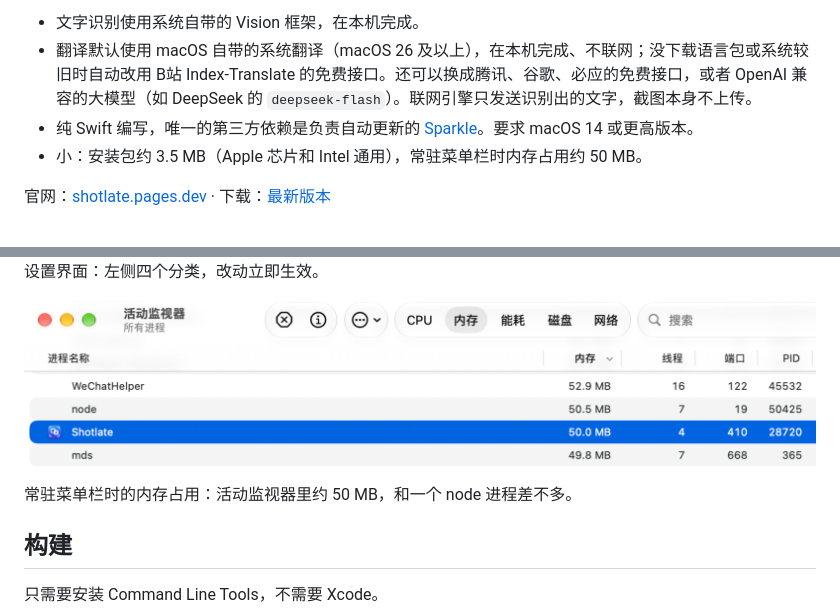
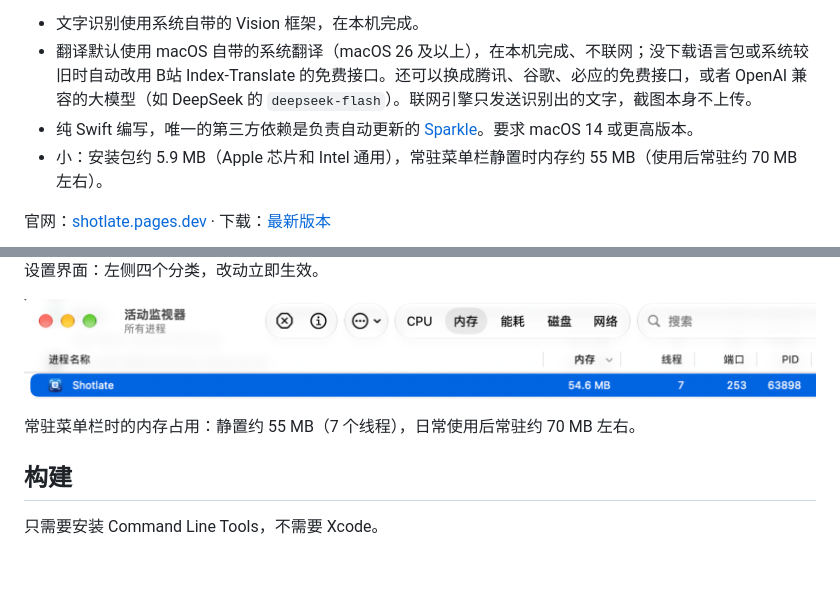
Before and after one commit to zuijiaosy/shotlate, a Markdown page: README.md, 2 parts joined by grey strips. Drawn GitHub-style; pictures changed too: docs/images/memory.png; blank space fills up the shorter version.

Commit message:
docs: 更新安装包大小、常驻内存数据与活动监视器截图 [skip release]
- 更新安装包体积口径为约 5.9 MB（v0.1.16 通用版实测）
- 更新常驻内存口径为静置约 55 MB、日常使用后约 70 MB 左右
- 替换活动监视器截图为新版图标与 54.6 MB 实测画面

Co-Authored-By: Claude <noreply@anthropic.com>

```diff
--- a/README.md
+++ b/README.md
@@ -7,7 +7,7 @@
 - 文字识别使用系统自带的 Vision 框架，在本机完成。
 - 翻译默认使用 macOS 自带的系统翻译（macOS 26 及以上），在本机完成、不联网；没下载语言包或系统较旧时自动改用 B站 Index-Translate 的免费接口。还可以换成腾讯、谷歌、必应的免费接口，或者 OpenAI 兼容的大模型（如 DeepSeek 的 `deepseek-flash`）。联网引擎只发送识别出的文字，截图本身不上传。
 - 纯 Swift 编写，唯一的第三方依赖是负责自动更新的 [Sparkle](https://sparkle-project.org)。要求 macOS 14 或更高版本。
-- 小：安装包约 3.5 MB（Apple 芯片和 Intel 通用），常驻菜单栏时内存占用约 50 MB。
+- 小：安装包约 5.9 MB（Apple 芯片和 Intel 通用），常驻菜单栏静置时内存约 55 MB（使用后常驻约 70 MB 左右）。
 
 官网：[shotlate.pages.dev](https://shotlate.pages.dev) · 下载：[最新版本](https://github.com/zuijiaosy/shotlate/releases/latest)
 
@@ -23,5 +23,5 @@
 
-常驻菜单栏时的内存占用：活动监视器里约 50 MB，和一个 node 进程差不多。
+常驻菜单栏时的内存占用：静置约 55 MB（7 个线程），日常使用后常驻约 70 MB 左右。
 
 ## 构建
 
```
Also changed, not shown: other parts of README.md (+1 -1 lines).
